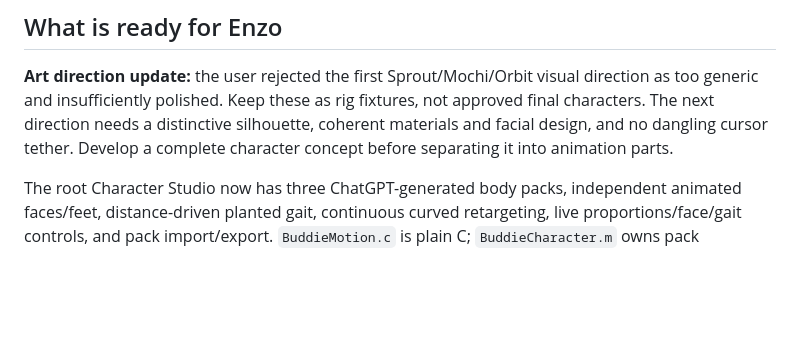
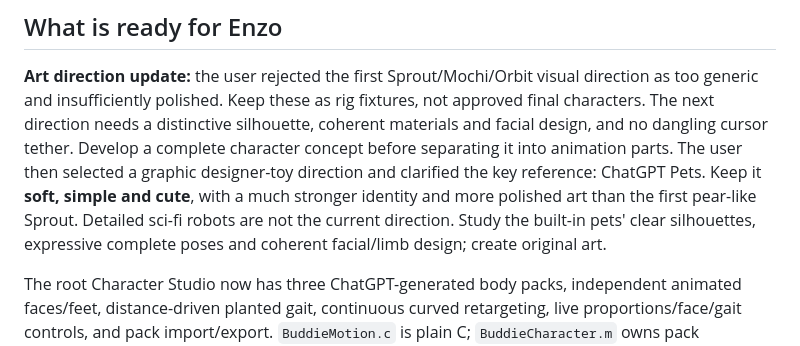
Before and after one commit to Suture-AI/Codex-Buddie, a Markdown page: docs/next-steps.md, the part around the change. Drawn GitHub-style; blank space fills up the shorter version.

Commit message:
Record revised pet-inspired character direction

```diff
--- a/docs/next-steps.md
+++ b/docs/next-steps.md
@@ -12,7 +12,12 @@ The follower in this repository is a feasibility prototype. Shipping an offset c
 direction as too generic and insufficiently polished. Keep these as rig fixtures,
 not approved final characters. The next direction needs a distinctive silhouette,
 coherent materials and facial design, and no dangling cursor tether. Develop a
-complete character concept before separating it into animation parts.
+complete character concept before separating it into animation parts. The user
+then selected a graphic designer-toy direction and clarified the key reference:
+ChatGPT Pets. Keep it **soft, simple and cute**, with a much stronger identity
+and more polished art than the first pear-like Sprout. Detailed sci-fi robots
+are not the current direction. Study the built-in pets' clear silhouettes,
+expressive complete poses and coherent facial/limb design; create original art.
 
 The root Character Studio now has three ChatGPT-generated body packs, independent
 animated faces/feet, distance-driven planted gait, continuous curved retargeting,
```
Also changed, not shown: docs/art-direction.md (added, +43 -0 lines).
